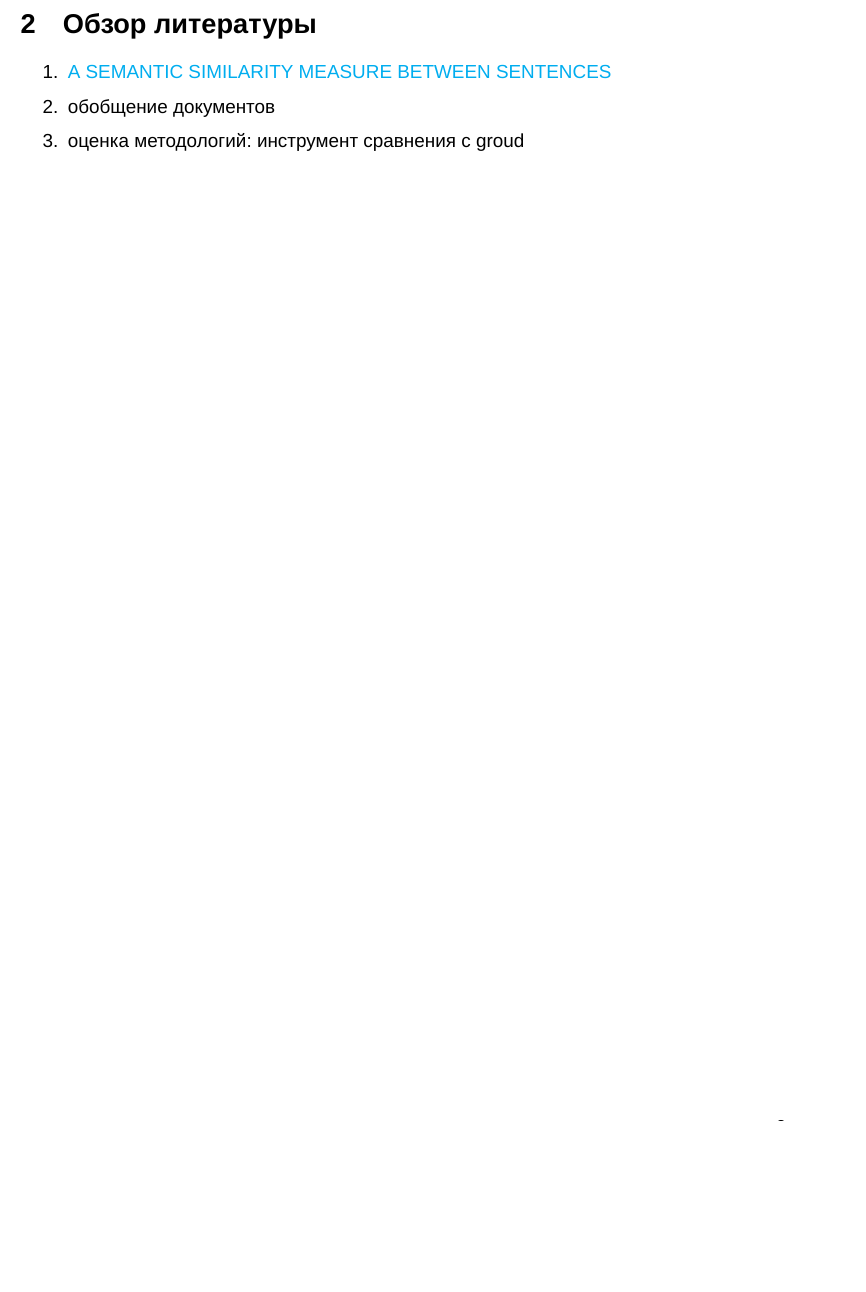
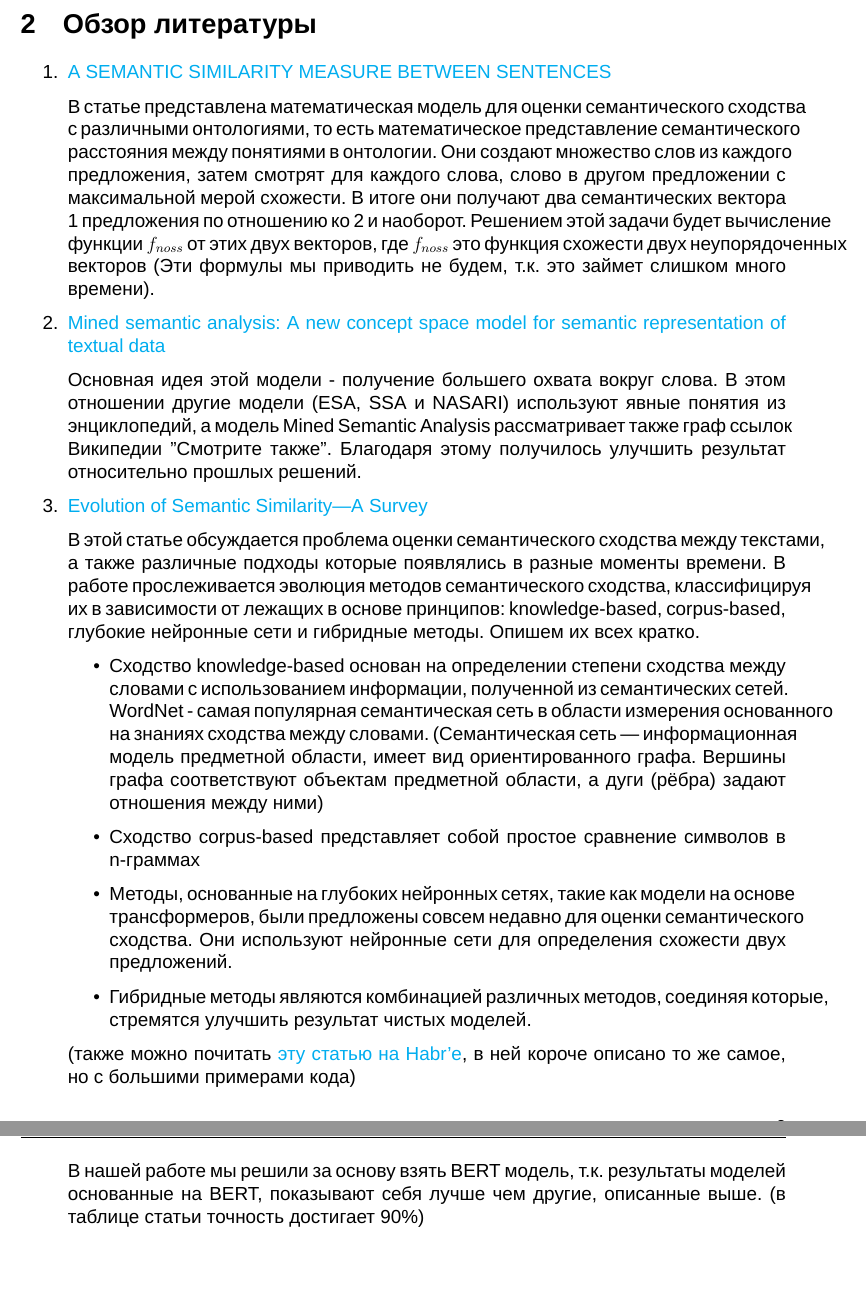
Before and after one commit to Vanyok-All-is-OK/NLP_project, a LaTeX document (report/report.tex): part of page 3 of 9 before the commit and two parts of pages 3 and 4 of 10 after it, the two joined at a grey line, cut so that both start at the same text, the shorter picture padded with empty space. Compiled offline with XeLaTeX; a missing font is replaced by an installed copy or a similar font.

Commit message:
Analysis of scientific literature

```diff
--- a/report/report.tex
+++ b/report/report.tex
@@ -107,12 +107,28 @@
 
 \section{Обзор литературы}
 
- \begin{enumerate}
+\begin{enumerate}
 	\item  \href{https://www.researchgate.net/publication/272088094_A_SEMANTIC_SIMILARITY_MEASURE_BETWEEN_SENTENCES}{A SEMANTIC SIMILARITY MEASURE BETWEEN SENTENCES}
 
+	В статье представлена математическая модель для оценки семантического сходства с различными онтологиями, то есть математическое представление семантического расстояния между понятиями в онтологии. Они создают множество слов из каждого предложения, затем смотрят для каждого слова, слово в другом предложении с максимальной мерой схожести. В итоге они получают два семантических вектора 1 предложения по отношению ко 2 и наоборот. Решением этой задачи будет вычисление функции $f_{noss}$ от этих двух векторов, где $f_{noss}$ это функция схожести двух неупорядоченных векторов (Эти формулы мы приводить не будем, т.к. это займет слишком много времени).
 
-	\item обобщение документов
-	\item оценка методологий: инструмент сравнения с groud
+	\item \href{https://www.researchgate.net/publication/322512205_Mined_semantic_analysis_A_new_concept_space_model_for_semantic_representation_of_textual_data}{Mined semantic analysis: A new concept space model for semantic representation of textual data}
+
+	Основная идея этой модели - получение большего охвата вокруг слова. В этом отношении другие модели (ESA, SSA и NASARI) используют явные понятия из энциклопедий, а модель Mined Semantic Analysis рассматривает также граф ссылок Википедии "Смотрите также". Благодаря этому получилось улучшить результат относительно прошлых решений.
+
+	\item \href{https://www.researchgate.net/publication/349481951_Evolution_of_Semantic_Similarity-A_Survey}{Evolution of Semantic Similarity—A Survey}
+
+	В этой статье обсуждается проблема оценки семантического сходства между текстами, а также различные подходы которые появлялись в разные моменты времени. В работе прослеживается эволюция методов семантического сходства, классифицируя их в зависимости от лежащих в основе принципов: knowledge-based, corpus-based, глубокие нейронные сети и гибридные методы.
+	Опишем их всех кратко.
+	\begin{itemize}
+		\item Сходство knowledge-based основан на определении степени сходства между словами с использованием информации, полученной из семантических сетей. WordNet - самая популярная семантическая сеть в области измерения основанного на знаниях сходства между словами. (Семантическая сеть — информационная модель предметной области, имеет вид ориентированного графа. Вершины графа соответствуют объектам предметной области, а дуги (рёбра) задают отношения между ними)
+		\item Сходство corpus-based представляет собой простое сравнение символов в n-граммах
+		\item Методы, основанные на глубоких нейронных сетях, такие как модели на основе трансформеров, были предложены совсем недавно для оценки семантического сходства. Они используют нейронные сети для определения схожести двух предложений.
+		\item Гибридные методы являются комбинацией различных методов, соединяя которые, стремятся улучшить результат чистых моделей.
+	\end{itemize}
+	(также можно почитать \href{https://habr.com/ru/companies/skillfactory/articles/566414/}{эту статью на Habr'e}, в ней короче описано то же самое, но с большими примерами кода)
+
+	В нашей работе мы решили за основу взять BERT модель, т.к. результаты моделей основанные на BERT, показывают себя лучше чем другие, описанные выше. (в таблице статьи точность достигает 90\%)
 \end{enumerate}
 
 
```
Also changed, not shown: report/report.pdf.
